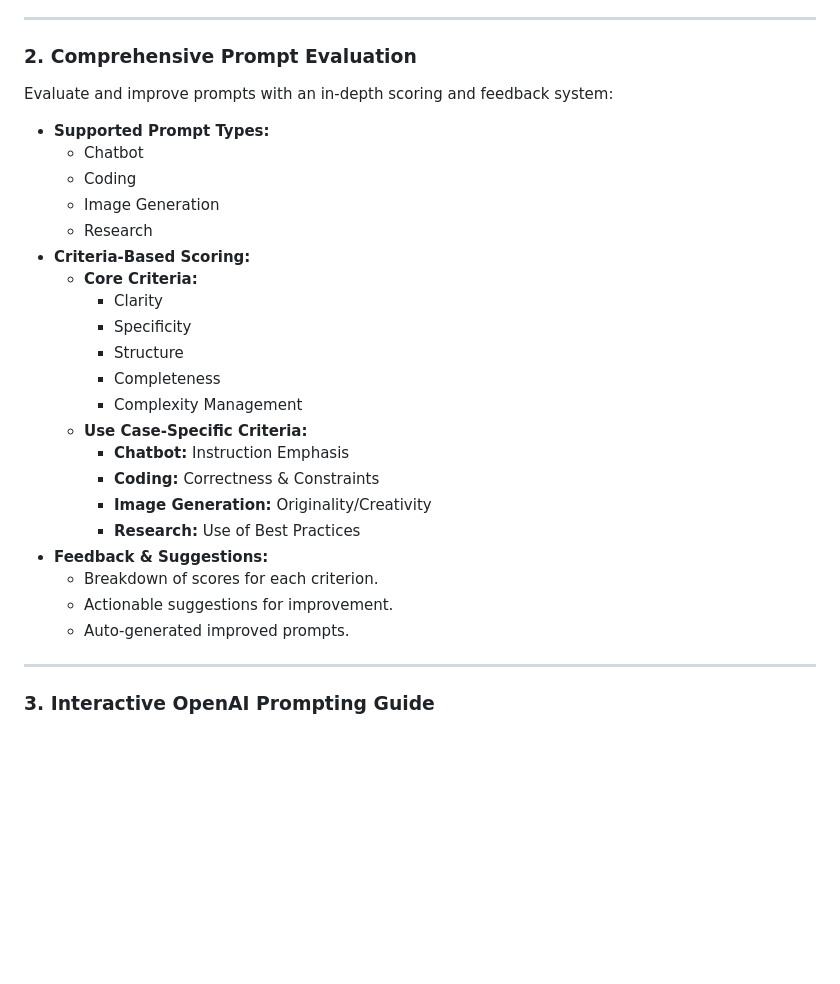
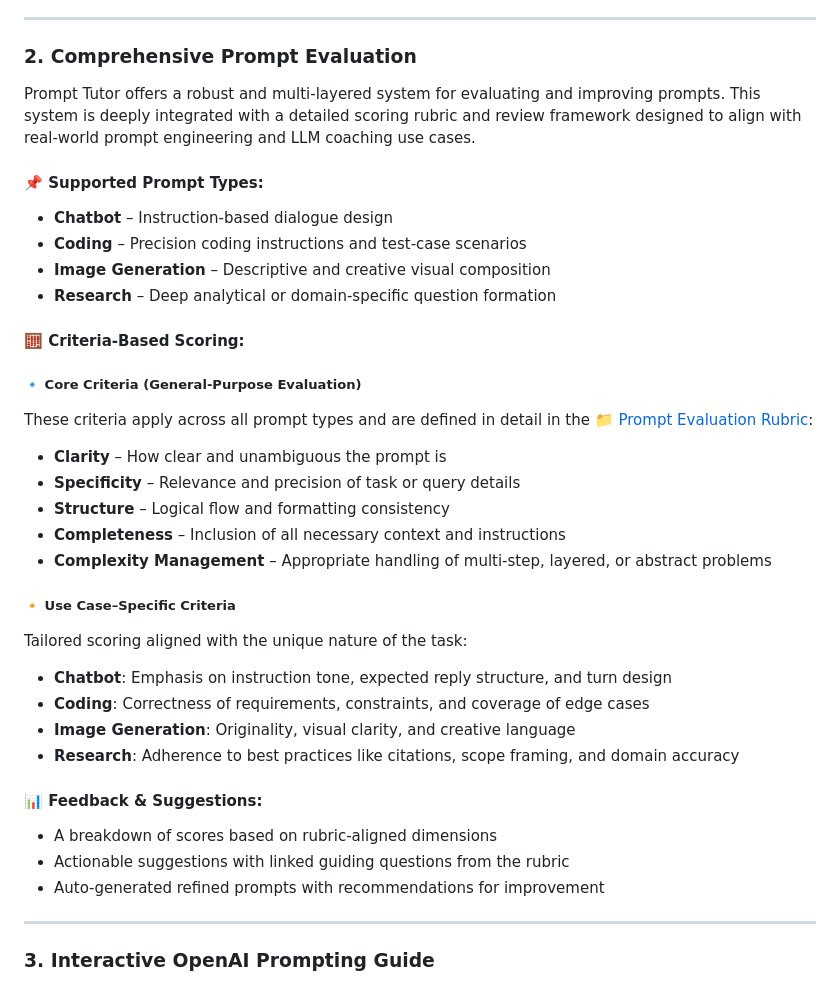
Before and after one commit to honeylouluzon/Prompt-Tutor, a Markdown page: README.md, the part around the change. Drawn GitHub-style; blank space fills up the shorter version.

```diff
--- a/README.md
+++ b/README.md
@@ -39,28 +39,38 @@ Prompt Tutor supports a wide variety of AI models, enabling users to explore pro
 ---
 
 ### 2. Comprehensive Prompt Evaluation
-Evaluate and improve prompts with an in-depth scoring and feedback system:
-- **Supported Prompt Types:**
-  - Chatbot
-  - Coding
-  - Image Generation
-  - Research
-- **Criteria-Based Scoring:**
-  - **Core Criteria:**
-    - Clarity
-    - Specificity
-    - Structure
-    - Completeness
-    - Complexity Management
-  - **Use Case-Specific Criteria:**
-    - **Chatbot:** Instruction Emphasis
-    - **Coding:** Correctness & Constraints
-    - **Image Generation:** Originality/Creativity
-    - **Research:** Use of Best Practices
-- **Feedback & Suggestions:**
-  - Breakdown of scores for each criterion.
-  - Actionable suggestions for improvement.
-  - Auto-generated improved prompts.
+
+Prompt Tutor offers a robust and multi-layered system for evaluating and improving prompts. This system is deeply integrated with a detailed scoring rubric and review framework designed to align with real-world prompt engineering and LLM coaching use cases.
+
+#### 📌 Supported Prompt Types:
+- **Chatbot** – Instruction-based dialogue design
+- **Coding** – Precision coding instructions and test-case scenarios
+- **Image Generation** – Descriptive and creative visual composition
+- **Research** – Deep analytical or domain-specific question formation
+
+#### 🧮 Criteria-Based Scoring:
+
+##### 🔹 Core Criteria (General-Purpose Evaluation)
+These criteria apply across all prompt types and are defined in detail in the [📁 Prompt Evaluation Rubric](./Prompt_Evaluation_Rubric_Detailed.md):
+
+- **Clarity** – How clear and unambiguous the prompt is
+- **Specificity** – Relevance and precision of task or query details
+- **Structure** – Logical flow and formatting consistency
+- **Completeness** – Inclusion of all necessary context and instructions
+- **Complexity Management** – Appropriate handling of multi-step, layered, or abstract problems
+
+##### 🔸 Use Case–Specific Criteria
+Tailored scoring aligned with the unique nature of the task:
+
+- **Chatbot**: Emphasis on instruction tone, expected reply structure, and turn design
+- **Coding**: Correctness of requirements, constraints, and coverage of edge cases
+- **Image Generation**: Originality, visual clarity, and creative language
+- **Research**: Adherence to best practices like citations, scope framing, and domain accuracy
+
+#### 📊 Feedback & Suggestions:
+- A breakdown of scores based on rubric-aligned dimensions
+- Actionable suggestions with linked guiding questions from the rubric
+- Auto-generated refined prompts with recommendations for improvement
 
 ---
 
```
